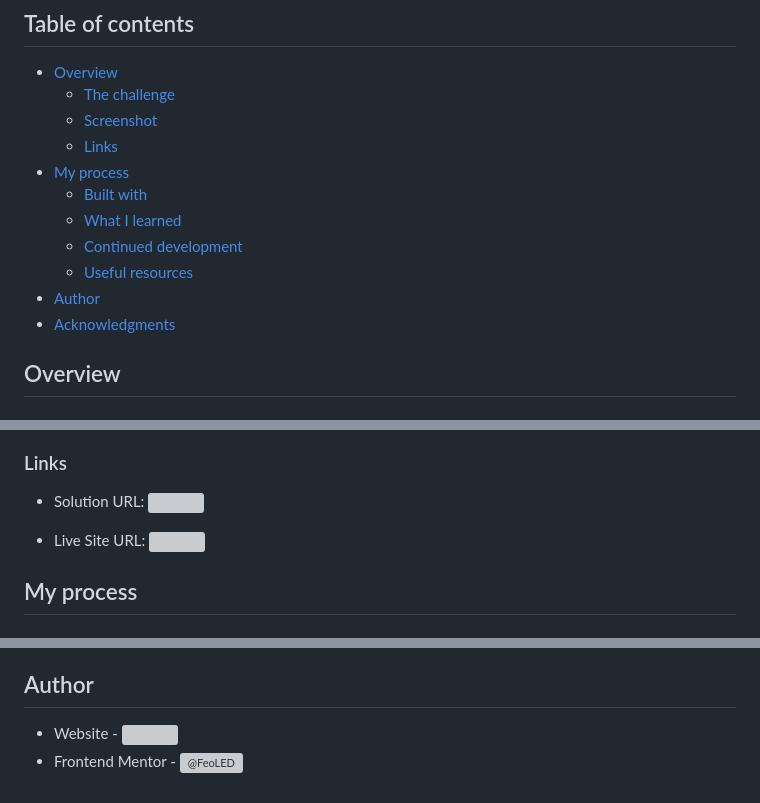
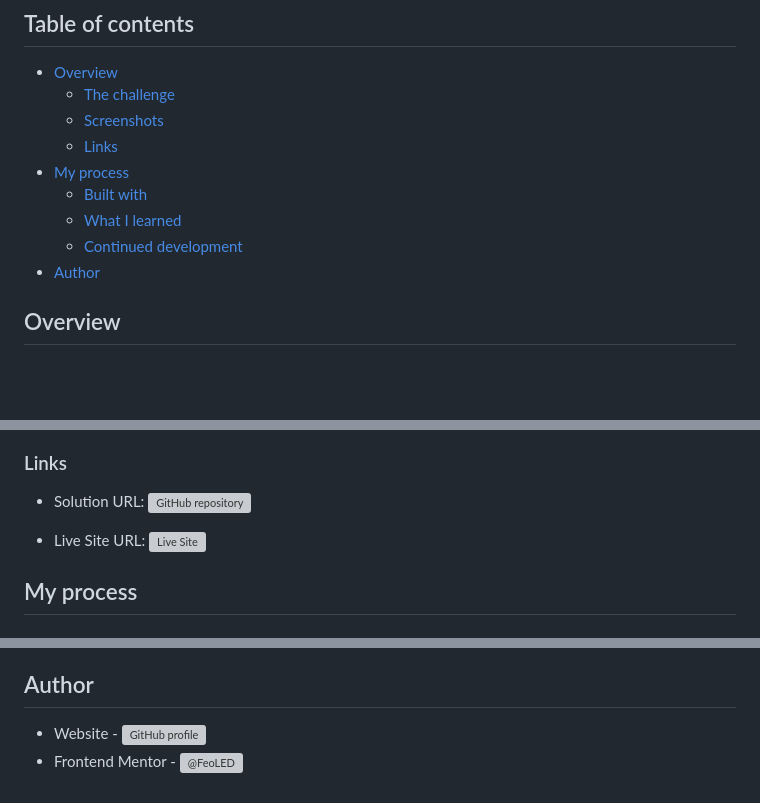
Before and after one commit to FeoLED/blog-preview-card-challenge, a Markdown page: README.md, 3 parts joined by grey strips. GitHub-like rendering; blank space fills up the shorter version; grey boxes are pictures that could not be loaded.

```diff
--- a/README.md
+++ b/README.md
@@ -6,15 +6,13 @@ This is a solution to the [Blog preview card challenge on Frontend Mentor](https
 
 - [Overview](#overview)
   - [The challenge](#the-challenge)
-  - [Screenshot](#screenshot)
+  - [Screenshots](#screenshot)
   - [Links](#links)
 - [My process](#my-process)
   - [Built with](#built-with)
   - [What I learned](#what-i-learned)
   - [Continued development](#continued-development)
-  - [Useful resources](#useful-resources)
 - [Author](#author)
-- [Acknowledgments](#acknowledgments)
 
 
 ## Overview
@@ -37,9 +35,9 @@ Phone preview:
 
 ### Links
 
-- Solution URL: ![](https://github.com/FeoLED/blog-preview-card-challenge)
+- Solution URL: ![GitHub repository](https://github.com/FeoLED/blog-preview-card-challenge)
 
-- Live Site URL: ![](https://feoled.github.io/blog-preview-card-challenge/)
+- Live Site URL: ![Live Site](https://feoled.github.io/blog-preview-card-challenge/)
 
 
 ## My process
@@ -84,5 +82,5 @@ Knowing that there'll be more complex project, I want to keep developing these m
 
 ## Author
 
-- Website - ![](https://github.com/FeoLED)
+- Website - ![GitHub profile](https://github.com/FeoLED)
 - Frontend Mentor - ![@FeoLED](https://www.frontendmentor.io/profile/FeoLED)
```
